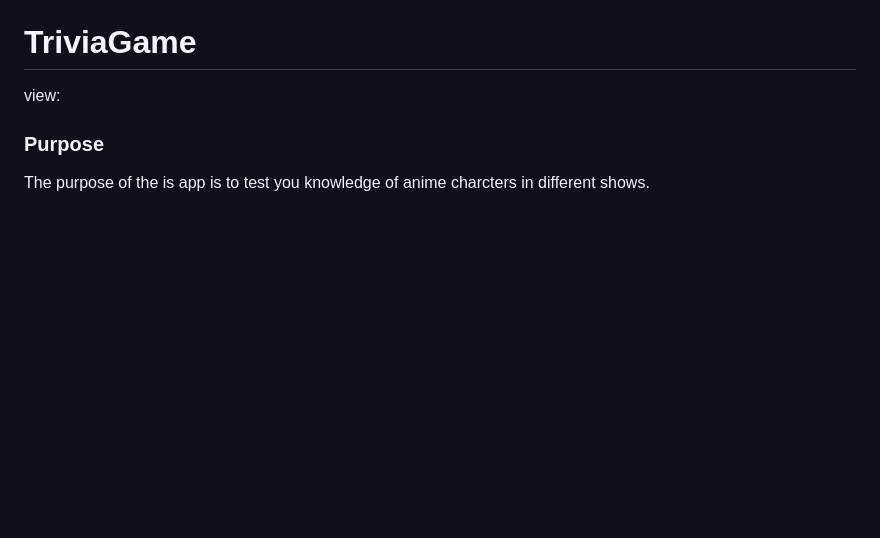
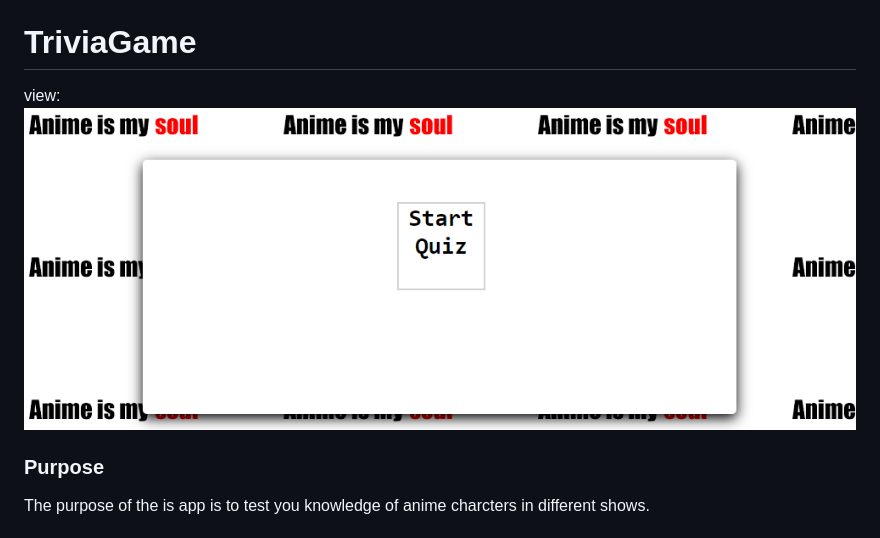
Before and after one commit to nupshaw91/TriviaGame, a Markdown page: README.md, the part around the change. GitHub-like rendering; pictures changed too: assets/images/view.png (added); blank space fills up the shorter version.

```diff
--- a/README.md
+++ b/README.md
@@ -1,5 +1,6 @@
 # TriviaGame
 view:
+<img src="/assets/images/view.png">
 
 ### Purpose
 The purpose of the is app is to test you knowledge of anime charcters in different shows.
```
